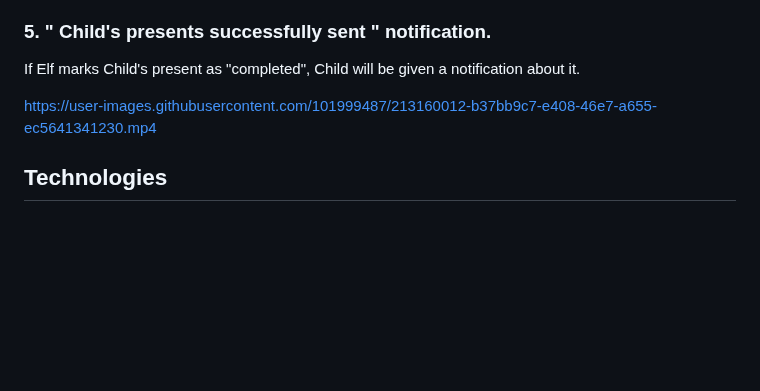
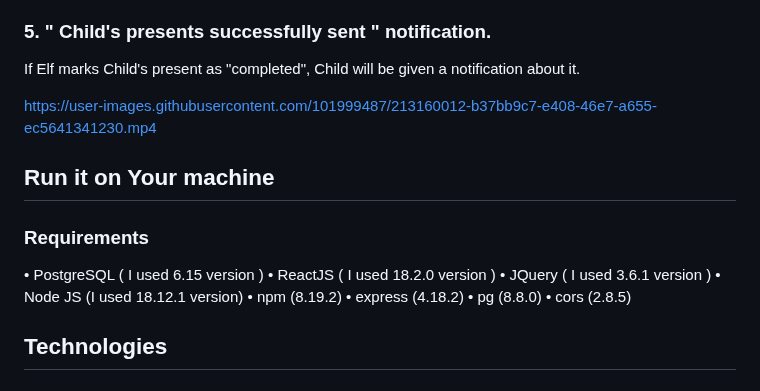
Before and after one commit to Stratocasterr/gift_time, a Markdown page: README.md, the part around the change. GitHub-like rendering; blank space fills up the shorter version.

```diff
--- a/README.md
+++ b/README.md
@@ -66,6 +66,20 @@ If Elf marks Child's present as "completed", Child will be given a notification
 
 https://user-images.githubusercontent.com/101999487/213160012-b37bb9c7-e408-46e7-a655-ec5641341230.mp4
 
+## Run it on Your machine
+
+### Requirements
+
+• PostgreSQL ( I used 6.15 version )
+• ReactJS ( I used 18.2.0 version )
+• JQuery ( I used 3.6.1 version )
+• Node JS (I used 18.12.1 version)
+• npm (8.19.2)
+• express (4.18.2)
+• pg (8.8.0)
+• cors (2.8.5)
+
+
 ## Technologies
 <h3 align="center">Here are technologies I used</h3>
 
```
